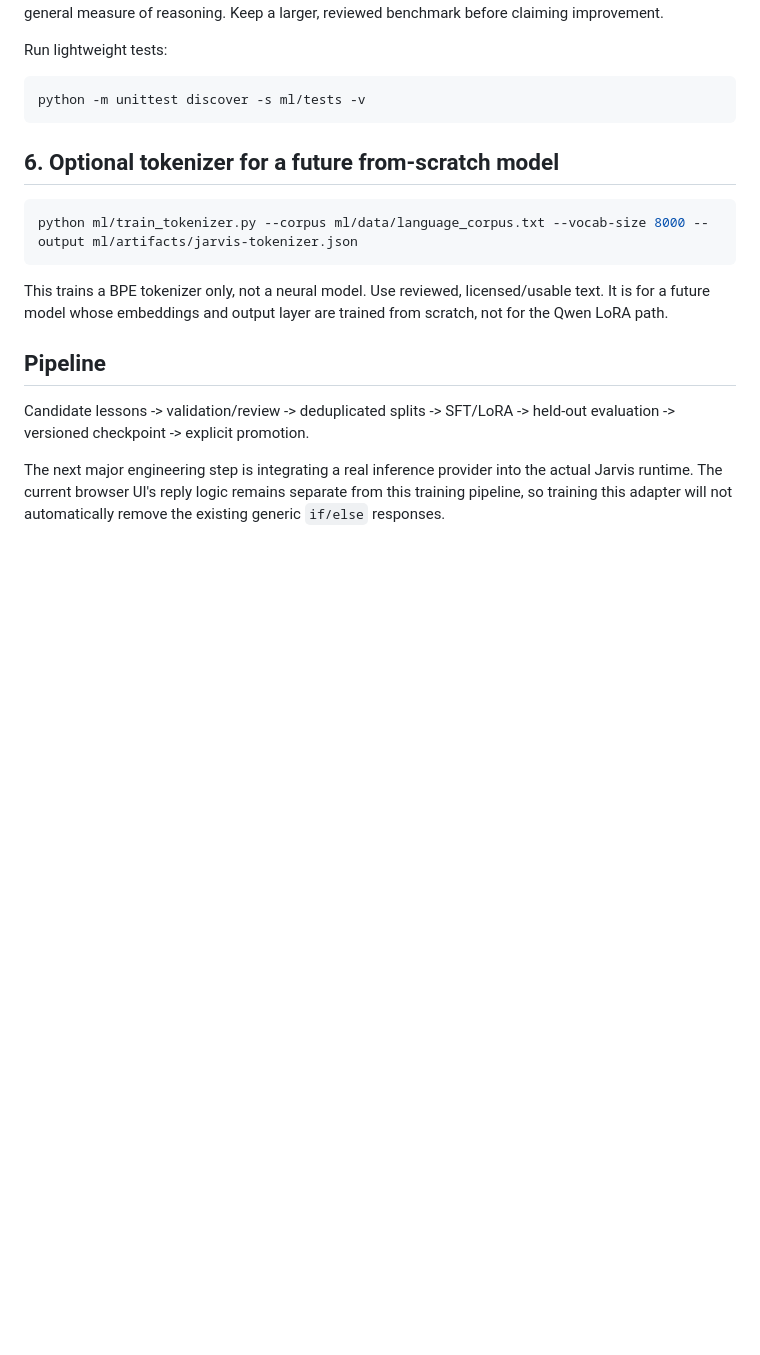
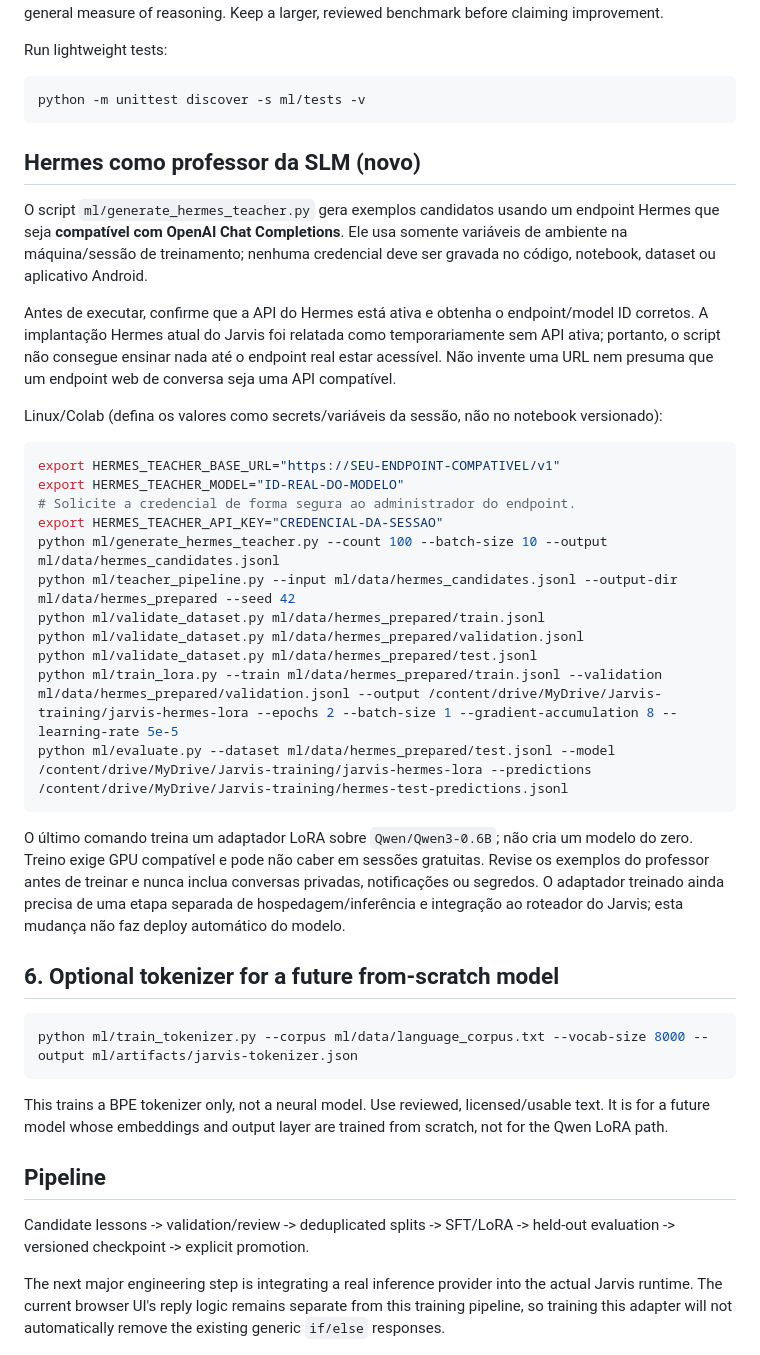
Before and after one commit to viole777/Jarvis-mobile, a Markdown page: ml/README.md, the part around the change. Rendered like a GitHub page; blank space fills up the shorter version.

Commit message:
Document Hermes teacher workflow for Jarvis SLM

````diff
--- a/ml/README.md
+++ b/ml/README.md
@@ -117,6 +117,31 @@ Run lightweight tests:
 python -m unittest discover -s ml/tests -v
 ```
 
+
+## Hermes como professor da SLM (novo)
+
+O script `ml/generate_hermes_teacher.py` gera exemplos candidatos usando um endpoint Hermes que seja **compatível com OpenAI Chat Completions**. Ele usa somente variáveis de ambiente na máquina/sessão de treinamento; nenhuma credencial deve ser gravada no código, notebook, dataset ou aplicativo Android.
+
+Antes de executar, confirme que a API do Hermes está ativa e obtenha o endpoint/model ID corretos. A implantação Hermes atual do Jarvis foi relatada como temporariamente sem API ativa; portanto, o script não consegue ensinar nada até o endpoint real estar acessível. Não invente uma URL nem presuma que um endpoint web de conversa seja uma API compatível.
+
+Linux/Colab (defina os valores como secrets/variáveis da sessão, não no notebook versionado):
+
+```bash
+export HERMES_TEACHER_BASE_URL="https://SEU-ENDPOINT-COMPATIVEL/v1"
+export HERMES_TEACHER_MODEL="ID-REAL-DO-MODELO"
+# Solicite a credencial de forma segura ao administrador do endpoint.
+export HERMES_TEACHER_API_KEY="CREDENCIAL-DA-SESSAO"
+python ml/generate_hermes_teacher.py --count 100 --batch-size 10 --output ml/data/hermes_candidates.jsonl
+python ml/teacher_pipeline.py --input ml/data/hermes_candidates.jsonl --output-dir ml/data/hermes_prepared --seed 42
+python ml/validate_dataset.py ml/data/hermes_prepared/train.jsonl
+python ml/validate_dataset.py ml/data/hermes_prepared/validation.jsonl
+python ml/validate_dataset.py ml/data/hermes_prepared/test.jsonl
+python ml/train_lora.py --train ml/data/hermes_prepared/train.jsonl --validation ml/data/hermes_prepared/validation.jsonl --output /content/drive/MyDrive/Jarvis-training/jarvis-hermes-lora --epochs 2 --batch-size 1 --gradient-accumulation 8 --learning-rate 5e-5
+python ml/evaluate.py --dataset ml/data/hermes_prepared/test.jsonl --model /content/drive/MyDrive/Jarvis-training/jarvis-hermes-lora --predictions /content/drive/MyDrive/Jarvis-training/hermes-test-predictions.jsonl
+```
+
+O último comando treina um adaptador LoRA sobre `Qwen/Qwen3-0.6B`; não cria um modelo do zero. Treino exige GPU compatível e pode não caber em sessões gratuitas. Revise os exemplos do professor antes de treinar e nunca inclua conversas privadas, notificações ou segredos. O adaptador treinado ainda precisa de uma etapa separada de hospedagem/inferência e integração ao roteador do Jarvis; esta mudança não faz deploy automático do modelo.
+
 ## 6. Optional tokenizer for a future from-scratch model
 
 ```bash
````
